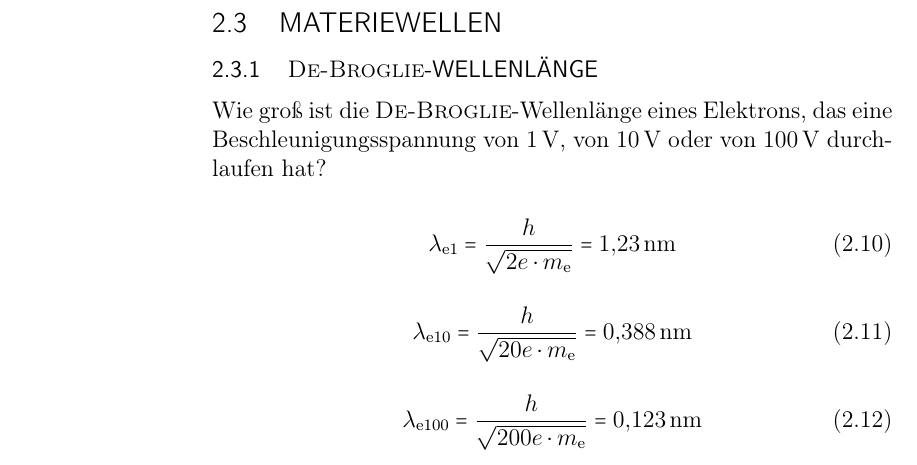
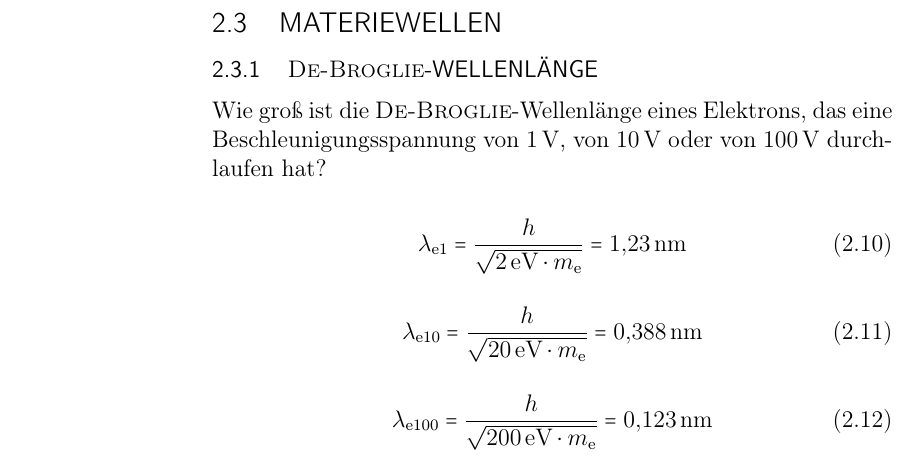
Before and after one commit to alexanjac/Schule, a LaTeX document (physik.tex): part of page 17 of 17, cut so that both start at the same text. Compiled offline with pdfLaTeX.

Commit message:
2025-01-23_21:08:40_CET

```diff
--- a/physik.tex
+++ b/physik.tex
@@ -400,15 +400,15 @@
 	Wie groß ist die \textsc{De-Broglie}-Wellenlänge eines Elektrons, das eine Beschleunigungsspannung von \SI{1}{\volt}, von \SI{10}{\volt} oder von \SI{100}{\volt} durchlaufen hat?
 
 	\begin{equation}
-		\lambda_\text{e1} = \frac{h}{\sqrt{2e \cdot m_\text{e}}} = \SI{1,23}{\nm}
+		\lambda_\text{e1} = \frac{h}{\sqrt{\SI{2}{eV} \cdot m_\text{e}}} = \SI{1,23}{\nm}
 	\end{equation}
 
 	\begin{equation}
-		\lambda_\text{e10} = \frac{h}{\sqrt{20e \cdot m_\text{e}}} = \SI{0,388}{\nm}
+		\lambda_\text{e10} = \frac{h}{\sqrt{\SI{20}{eV} \cdot m_\text{e}}} = \SI{0,388}{\nm}
 	\end{equation}
 
 	\begin{equation}
-		\lambda_\text{e100} = \frac{h}{\sqrt{200e \cdot m_\text{e}}} = \SI{0,123}{\nm}
+		\lambda_\text{e100} = \frac{h}{\sqrt{\SI{200}{eV} \cdot m_\text{e}}} = \SI{0,123}{\nm}
 	\end{equation}
 
 
```
Also changed, not shown: physik.pdf.
